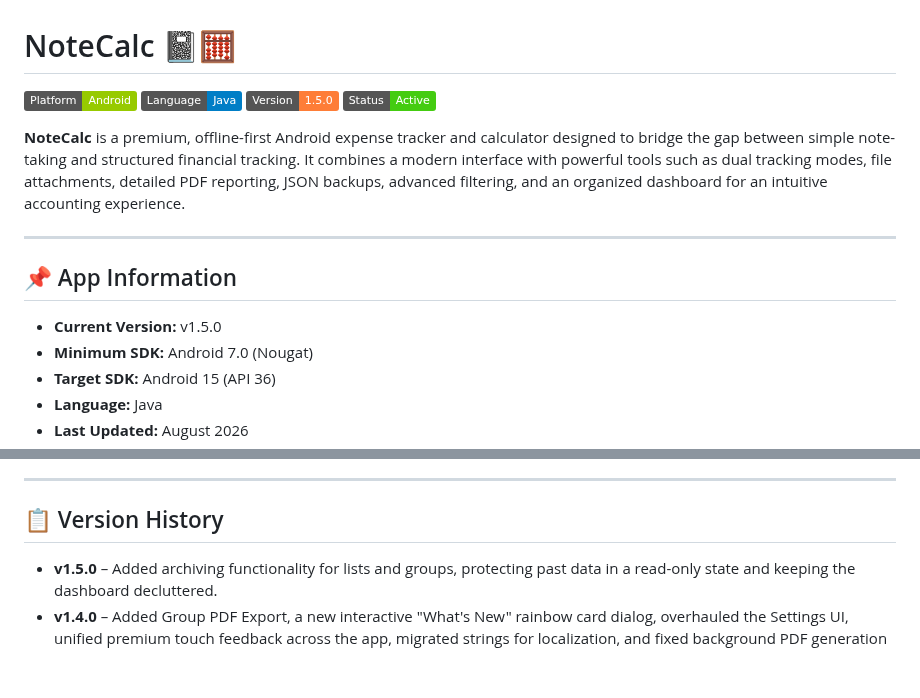
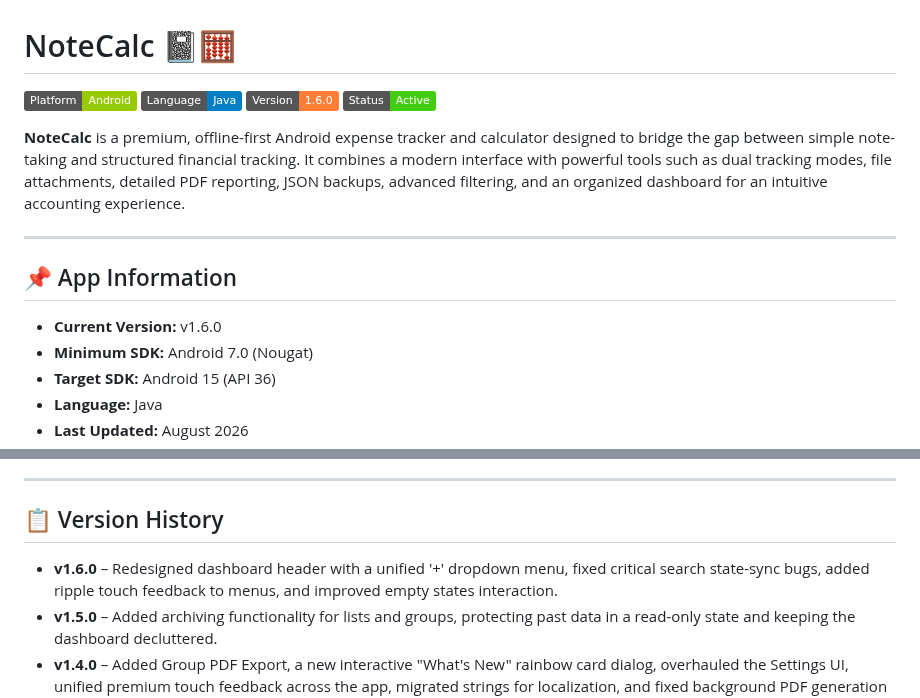
Before and after one commit to sameer021000/NoteCalc, a Markdown page: README.md, 2 parts joined by grey strips. Rendered like a GitHub page; badges without logos; blank space fills up the shorter version.

Commit message:
Modified : Readme, changelog, aboutcurrentversion, tips&features, added new screenshots. For building the v1.6.0 apk file

```diff
--- a/README.md
+++ b/README.md
@@ -2,7 +2,7 @@
 
 ![Android](https://img.shields.io/badge/Platform-Android-green)
 ![Java](https://img.shields.io/badge/Language-Java-blue)
-![Version](https://img.shields.io/badge/Version-1.5.0-orange)
+![Version](https://img.shields.io/badge/Version-1.6.0-orange)
 ![Status](https://img.shields.io/badge/Status-Active-success)
 
 **NoteCalc** is a premium, offline-first Android expense tracker and calculator designed to bridge the gap between simple note-taking and structured financial tracking. It combines a modern interface with powerful tools such as dual tracking modes, file attachments, detailed PDF reporting, JSON backups, advanced filtering, and an organized dashboard for an intuitive accounting experience.
@@ -11,7 +11,7 @@
 
 ## 📌 App Information
 
-* **Current Version:** v1.5.0
+* **Current Version:** v1.6.0
 * **Minimum SDK:** Android 7.0 (Nougat)
 * **Target SDK:** Android 15 (API 36)
 * **Language:** Java
@@ -130,6 +130,7 @@
 
 ## 📋 Version History
 
+* **v1.6.0** – Redesigned dashboard header with a unified '+' dropdown menu, fixed critical search state-sync bugs, added ripple touch feedback to menus, and improved empty states interaction.
 * **v1.5.0** – Added archiving functionality for lists and groups, protecting past data in a read-only state and keeping the dashboard decluttered.
 * **v1.4.0** – Added Group PDF Export, a new interactive "What's New" rainbow card dialog, overhauled the Settings UI, unified premium touch feedback across the app, migrated strings for localization, and fixed background PDF generation crashes.
 * **v1.3.0** – Added file attachments, in-app camera, PDF attachment integration, PDF timestamps, improved PDF layouts, dynamic filtering, enhanced bulk actions, and multiple sorting and persistence fixes.
```
Also changed, not shown: other parts of README.md (+7 -7 lines), Changelog.md (+20 -0 lines), screenshots/dashboard_screen_v1.6.0.jpg (added), screenshots/group_dashboard_screen_v1.6.0.jpg (added), screenshots/settings_screen1_v1.6.0.jpg (added), screenshots/settings_screen2_v1.6.0.jpg (added), 4 other files.
